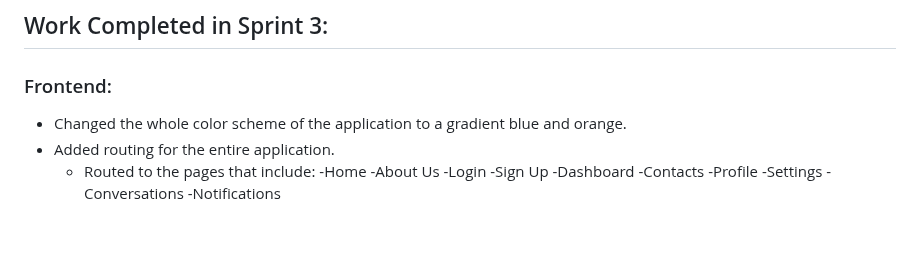
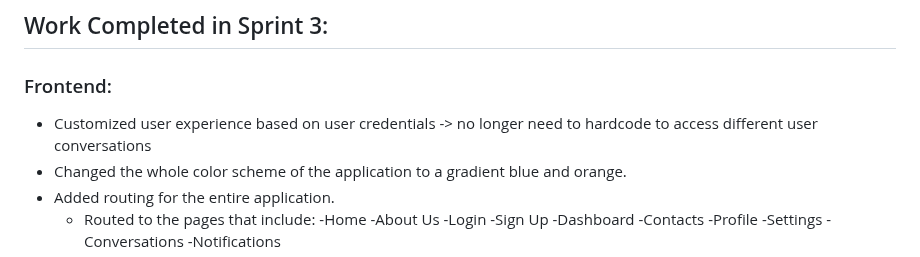
Before and after one commit to SWEGroup39/GatorChatApp, a Markdown page: Sprint3.md, the part around the change. Drawn GitHub-style; blank space fills up the shorter version.

```diff
--- a/Sprint3.md
+++ b/Sprint3.md
@@ -5,6 +5,7 @@
 ## Work Completed in Sprint 3:
 
  ### Frontend:
+  - Customized user experience based on user credentials -> no longer need to hardcode to access different user conversations
   - Changed the whole color scheme of the application to a gradient blue and orange.
   - Added routing for the entire application.
     - Routed to the pages that include:
```
